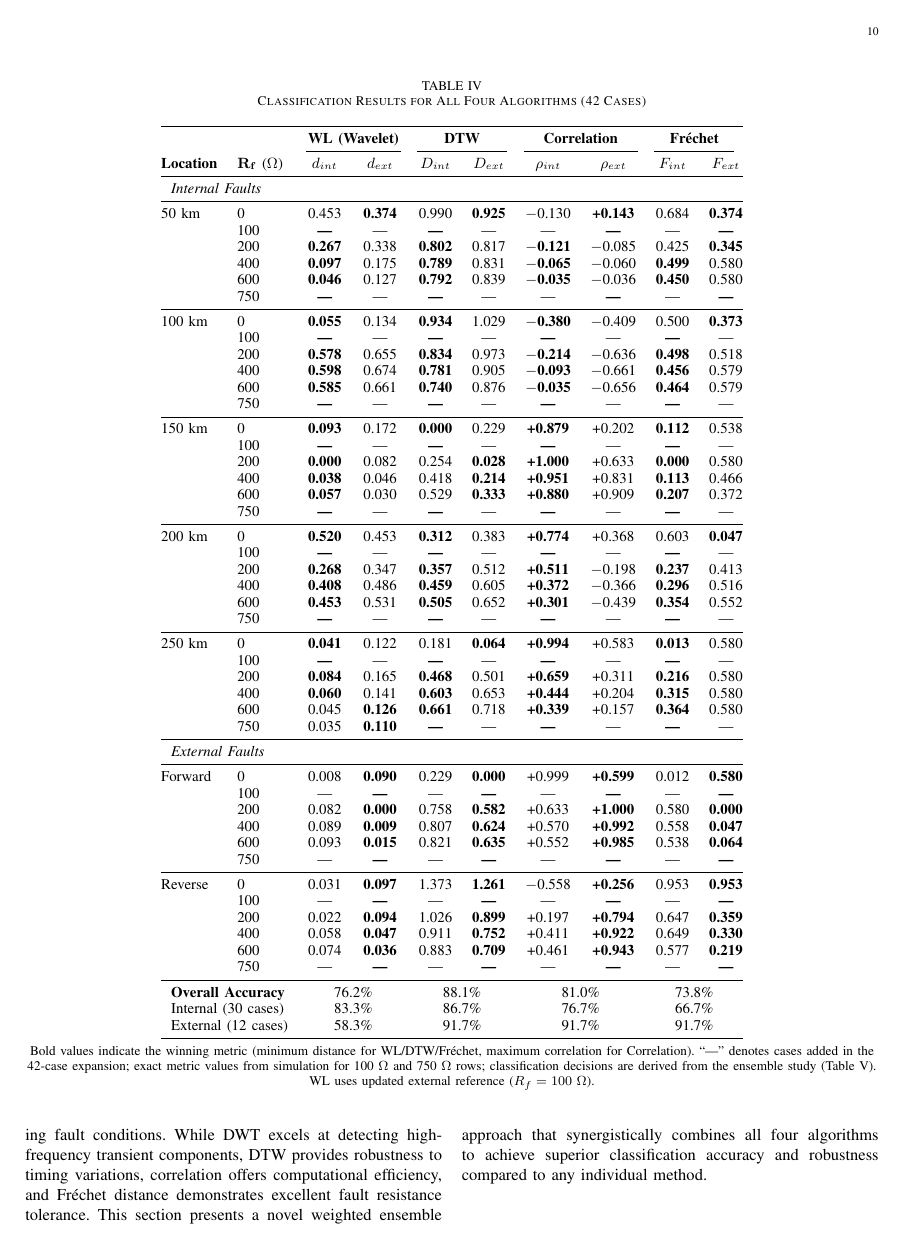
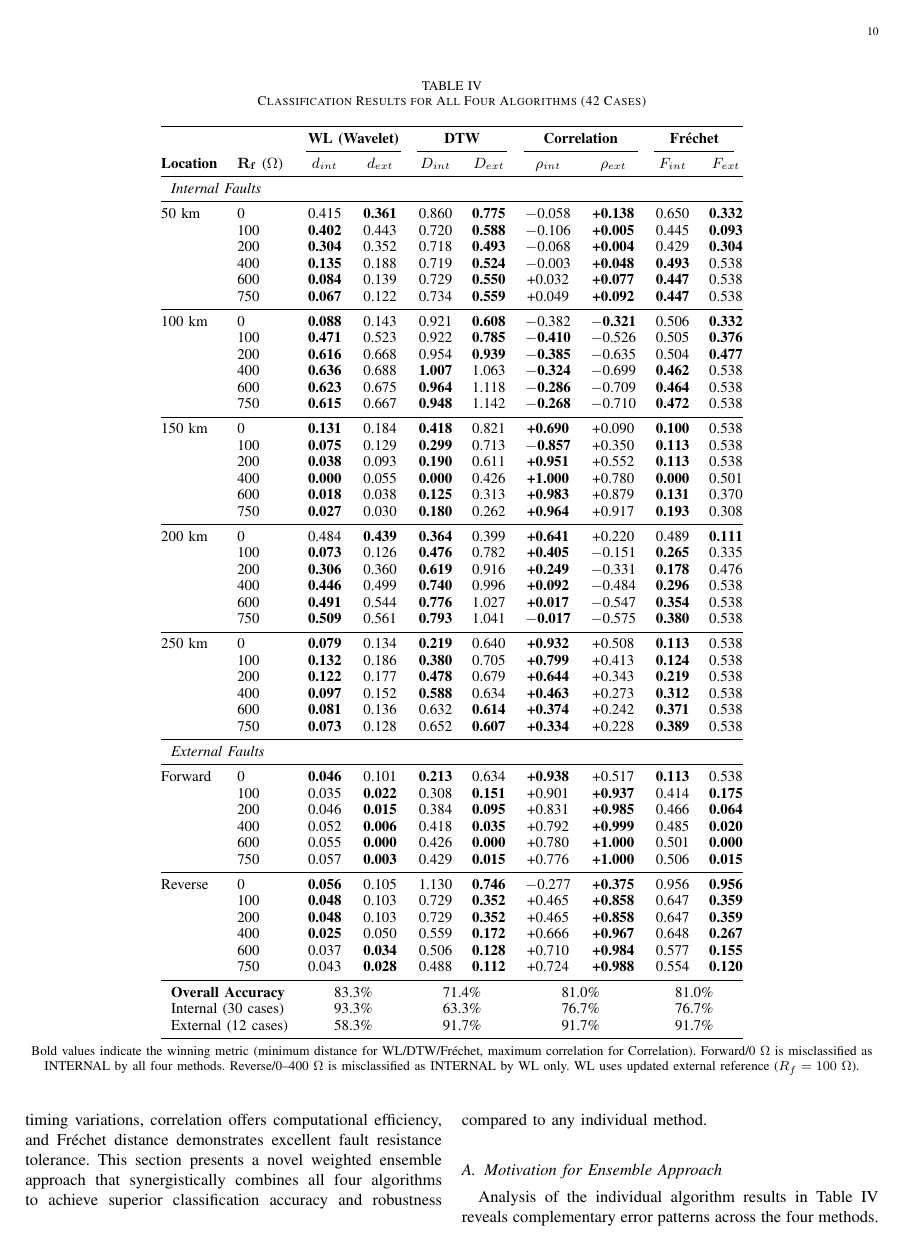
Before and after one commit to eeya7ya/ATP-HVDC-22-1, a LaTeX paper (main.tex): page 10 of 16. Compiled offline with pdfLaTeX.

Commit message:
Update Table IV with new simulation results for all 42 cases
Replace all placeholder '---' entries with actual metric values from
updated ATP-EMTP simulations. All 42 cases (including 100 Ω and 750 Ω
rows) now have complete WL, DTW, Correlation, and Fréchet values.

Updated accuracy figures:
- WL: 83.3% overall (93.3% internal, 58.3% external)
- DTW: 71.4% overall (63.3% internal, 91.7% external)
- Correlation: 81.0% overall (76.7% internal, 91.7% external)
- Fréchet: 81.0% overall (76.7% internal, 91.7% external)

Also update performance summary text to reflect new ranking where WL
leads on overall and internal accuracy, and DTW drops to lowest overall.

https://claude.ai/code/session_011neuT1ExBC64DgHMY77mYh

```diff
--- a/main.tex
+++ b/main.tex
@@ -884,64 +884,64 @@ Table~\ref{tab:all_results} presents the complete classification results for all
 \midrule
 \multicolumn{10}{l}{\textit{Internal Faults}} \\
 \midrule
-50 km  & 0   & 0.453 & \textbf{0.374} & 0.990 & \textbf{0.925} & $-$0.130 & \textbf{+0.143} & 0.684 & \textbf{0.374} \\
-       & 100 & \textbf{---}   & ---    & \textbf{---}   & ---    & ---      & \textbf{---}    & ---   & \textbf{---}   \\
-       & 200 & \textbf{0.267} & 0.338 & \textbf{0.802} & 0.817 & \textbf{$-$0.121} & $-$0.085 & 0.425 & \textbf{0.345} \\
-       & 400 & \textbf{0.097} & 0.175 & \textbf{0.789} & 0.831 & \textbf{$-$0.065} & $-$0.060 & \textbf{0.499} & 0.580 \\
-       & 600 & \textbf{0.046} & 0.127 & \textbf{0.792} & 0.839 & \textbf{$-$0.035} & $-$0.036 & \textbf{0.450} & 0.580 \\
-       & 750 & \textbf{---}   & ---    & \textbf{---}   & ---    & ---      & \textbf{---}    & ---   & \textbf{---}   \\
+50 km  & 0   & 0.415 & \textbf{0.361} & 0.860 & \textbf{0.775} & $-$0.058 & \textbf{+0.138} & 0.650 & \textbf{0.332} \\
+       & 100 & \textbf{0.402} & 0.443 & 0.720 & \textbf{0.588} & $-$0.106 & \textbf{+0.005} & 0.445 & \textbf{0.093} \\
+       & 200 & \textbf{0.304} & 0.352 & 0.718 & \textbf{0.493} & $-$0.068 & \textbf{+0.004} & 0.429 & \textbf{0.304} \\
+       & 400 & \textbf{0.135} & 0.188 & 0.719 & \textbf{0.524} & $-$0.003 & \textbf{+0.048} & \textbf{0.493} & 0.538 \\
+       & 600 & \textbf{0.084} & 0.139 & 0.729 & \textbf{0.550} & +0.032 & \textbf{+0.077} & \textbf{0.447} & 0.538 \\
+       & 750 & \textbf{0.067} & 0.122 & 0.734 & \textbf{0.559} & +0.049 & \textbf{+0.092} & \textbf{0.447} & 0.538 \\
 \cmidrule{1-10}
-100 km & 0   & \textbf{0.055} & 0.134 & \textbf{0.934} & 1.029 & \textbf{$-$0.380} & $-$0.409 & 0.500 & \textbf{0.373} \\
-       & 100 & \textbf{---}   & ---    & \textbf{---}   & ---    & \textbf{---}      & ---      & \textbf{---}   & ---    \\
-       & 200 & \textbf{0.578} & 0.655 & \textbf{0.834} & 0.973 & \textbf{$-$0.214} & $-$0.636 & \textbf{0.498} & 0.518 \\
-       & 400 & \textbf{0.598} & 0.674 & \textbf{0.781} & 0.905 & \textbf{$-$0.093} & $-$0.661 & \textbf{0.456} & 0.579 \\
-       & 600 & \textbf{0.585} & 0.661 & \textbf{0.740} & 0.876 & \textbf{$-$0.035} & $-$0.656 & \textbf{0.464} & 0.579 \\
-       & 750 & \textbf{---}   & ---    & \textbf{---}   & ---    & \textbf{---}      & ---      & \textbf{---}   & ---    \\
+100 km & 0   & \textbf{0.088} & 0.143 & 0.921 & \textbf{0.608} & $-$0.382 & \textbf{$-$0.321} & 0.506 & \textbf{0.332} \\
+       & 100 & \textbf{0.471} & 0.523 & 0.922 & \textbf{0.785} & \textbf{$-$0.410} & $-$0.526 & 0.505 & \textbf{0.376} \\
+       & 200 & \textbf{0.616} & 0.668 & 0.954 & \textbf{0.939} & \textbf{$-$0.385} & $-$0.635 & 0.504 & \textbf{0.477} \\
+       & 400 & \textbf{0.636} & 0.688 & \textbf{1.007} & 1.063 & \textbf{$-$0.324} & $-$0.699 & \textbf{0.462} & 0.538 \\
+       & 600 & \textbf{0.623} & 0.675 & \textbf{0.964} & 1.118 & \textbf{$-$0.286} & $-$0.709 & \textbf{0.464} & 0.538 \\
+       & 750 & \textbf{0.615} & 0.667 & \textbf{0.948} & 1.142 & \textbf{$-$0.268} & $-$0.710 & \textbf{0.472} & 0.538 \\
 \cmidrule{1-10}
-150 km & 0   & \textbf{0.093} & 0.172 & \textbf{0.000} & 0.229 & \textbf{+0.879} & +0.202 & \textbf{0.112} & 0.538 \\
-       & 100 & \textbf{---}   & ---    & \textbf{---}   & ---    & \textbf{---}     & ---     & \textbf{---}   & ---    \\
-       & 200 & \textbf{0.000} & 0.082 & 0.254 & \textbf{0.028} & \textbf{+1.000} & +0.633 & \textbf{0.000} & 0.580 \\
-       & 400 & \textbf{0.038} & 0.046 & 0.418 & \textbf{0.214} & \textbf{+0.951} & +0.831 & \textbf{0.113} & 0.466 \\
-       & 600 & \textbf{0.057} & 0.030 & 0.529 & \textbf{0.333} & \textbf{+0.880} & +0.909 & \textbf{0.207} & 0.372 \\
-       & 750 & \textbf{---}   & ---    & \textbf{---}   & ---    & \textbf{---}     & ---     & \textbf{---}   & ---    \\
+150 km & 0   & \textbf{0.131} & 0.184 & \textbf{0.418} & 0.821 & \textbf{+0.690} & +0.090 & \textbf{0.100} & 0.538 \\
+       & 100 & \textbf{0.075} & 0.129 & \textbf{0.299} & 0.713 & \textbf{$-$0.857} & +0.350 & \textbf{0.113} & 0.538 \\
+       & 200 & \textbf{0.038} & 0.093 & \textbf{0.190} & 0.611 & \textbf{+0.951} & +0.552 & \textbf{0.113} & 0.538 \\
+       & 400 & \textbf{0.000} & 0.055 & \textbf{0.000} & 0.426 & \textbf{+1.000} & +0.780 & \textbf{0.000} & 0.501 \\
+       & 600 & \textbf{0.018} & 0.038 & \textbf{0.125} & 0.313 & \textbf{+0.983} & +0.879 & \textbf{0.131} & 0.370 \\
+       & 750 & \textbf{0.027} & 0.030 & \textbf{0.180} & 0.262 & \textbf{+0.964} & +0.917 & \textbf{0.193} & 0.308 \\
 \cmidrule{1-10}
-200 km & 0   & \textbf{0.520} & 0.453 & \textbf{0.312} & 0.383 & \textbf{+0.774} & +0.368 & 0.603 & \textbf{0.047} \\
-       & 100 & \textbf{---}   & ---    & \textbf{---}   & ---    & \textbf{---}    & ---     & \textbf{---}   & ---    \\
-       & 200 & \textbf{0.268} & 0.347 & \textbf{0.357} & 0.512 & \textbf{+0.511} & $-$0.198 & \textbf{0.237} & 0.413 \\
-       & 400 & \textbf{0.408} & 0.486 & \textbf{0.459} & 0.605 & \textbf{+0.372} & $-$0.366 & \textbf{0.296} & 0.516 \\
-       & 600 & \textbf{0.453} & 0.531 & \textbf{0.505} & 0.652 & \textbf{+0.301} & $-$0.439 & \textbf{0.354} & 0.552 \\
-       & 750 & \textbf{---}   & ---    & \textbf{---}   & ---    & \textbf{---}    & ---     & \textbf{---}   & ---    \\
+200 km & 0   & 0.484 & \textbf{0.439} & \textbf{0.364} & 0.399 & \textbf{+0.641} & +0.220 & 0.489 & \textbf{0.111} \\
+       & 100 & \textbf{0.073} & 0.126 & \textbf{0.476} & 0.782 & \textbf{+0.405} & $-$0.151 & \textbf{0.265} & 0.335 \\
+       & 200 & \textbf{0.306} & 0.360 & \textbf{0.619} & 0.916 & \textbf{+0.249} & $-$0.331 & \textbf{0.178} & 0.476 \\
+       & 400 & \textbf{0.446} & 0.499 & \textbf{0.740} & 0.996 & \textbf{+0.092} & $-$0.484 & \textbf{0.296} & 0.538 \\
+       & 600 & \textbf{0.491} & 0.544 & \textbf{0.776} & 1.027 & \textbf{+0.017} & $-$0.547 & \textbf{0.354} & 0.538 \\
+       & 750 & \textbf{0.509} & 0.561 & \textbf{0.793} & 1.041 & \textbf{$-$0.017} & $-$0.575 & \textbf{0.380} & 0.538 \\
 \cmidrule{1-10}
-250 km & 0   & \textbf{0.041} & 0.122 & 0.181 & \textbf{0.064} & \textbf{+0.994} & +0.583 & \textbf{0.013} & 0.580 \\
-       & 100 & \textbf{---}   & ---    & \textbf{---}   & ---    & \textbf{---}    & ---     & \textbf{---}   & ---    \\
-       & 200 & \textbf{0.084} & 0.165 & \textbf{0.468} & 0.501 & \textbf{+0.659} & +0.311 & \textbf{0.216} & 0.580 \\
-       & 400 & \textbf{0.060} & 0.141 & \textbf{0.603} & 0.653 & \textbf{+0.444} & +0.204 & \textbf{0.315} & 0.580 \\
-       & 600 & 0.045 & \textbf{0.126} & \textbf{0.661} & 0.718 & \textbf{+0.339} & +0.157 & \textbf{0.364} & 0.580 \\
-       & 750 & 0.035 & \textbf{0.110} & \textbf{---}   & ---    & \textbf{---}    & ---     & \textbf{---}   & ---    \\
+250 km & 0   & \textbf{0.079} & 0.134 & \textbf{0.219} & 0.640 & \textbf{+0.932} & +0.508 & \textbf{0.113} & 0.538 \\
+       & 100 & \textbf{0.132} & 0.186 & \textbf{0.380} & 0.705 & \textbf{+0.799} & +0.413 & \textbf{0.124} & 0.538 \\
+       & 200 & \textbf{0.122} & 0.177 & \textbf{0.478} & 0.679 & \textbf{+0.644} & +0.343 & \textbf{0.219} & 0.538 \\
+       & 400 & \textbf{0.097} & 0.152 & \textbf{0.588} & 0.634 & \textbf{+0.463} & +0.273 & \textbf{0.312} & 0.538 \\
+       & 600 & \textbf{0.081} & 0.136 & 0.632 & \textbf{0.614} & \textbf{+0.374} & +0.242 & \textbf{0.371} & 0.538 \\
+       & 750 & \textbf{0.073} & 0.128 & 0.652 & \textbf{0.607} & \textbf{+0.334} & +0.228 & \textbf{0.389} & 0.538 \\
 \midrule
 \multicolumn{10}{l}{\textit{External Faults}} \\
 \midrule
-Forward & 0   & 0.008 & \textbf{0.090} & 0.229 & \textbf{0.000} & +0.999 & \textbf{+0.599} & 0.012 & \textbf{0.580} \\
-        & 100 & ---   & \textbf{---}   & ---   & \textbf{---}   & ---    & \textbf{---}    & ---   & \textbf{---}   \\
-        & 200 & 0.082 & \textbf{0.000} & 0.758 & \textbf{0.582} & +0.633 & \textbf{+1.000} & 0.580 & \textbf{0.000} \\
-        & 400 & 0.089 & \textbf{0.009} & 0.807 & \textbf{0.624} & +0.570 & \textbf{+0.992} & 0.558 & \textbf{0.047} \\
-        & 600 & 0.093 & \textbf{0.015} & 0.821 & \textbf{0.635} & +0.552 & \textbf{+0.985} & 0.538 & \textbf{0.064} \\
-        & 750 & ---   & \textbf{---}   & ---   & \textbf{---}   & ---    & \textbf{---}    & ---   & \textbf{---}   \\
+Forward & 0   & \textbf{0.046} & 0.101 & \textbf{0.213} & 0.634 & \textbf{+0.938} & +0.517 & \textbf{0.113} & 0.538 \\
+        & 100 & 0.035 & \textbf{0.022} & 0.308 & \textbf{0.151} & +0.901 & \textbf{+0.937} & 0.414 & \textbf{0.175} \\
+        & 200 & 0.046 & \textbf{0.015} & 0.384 & \textbf{0.095} & +0.831 & \textbf{+0.985} & 0.466 & \textbf{0.064} \\
+        & 400 & 0.052 & \textbf{0.006} & 0.418 & \textbf{0.035} & +0.792 & \textbf{+0.999} & 0.485 & \textbf{0.020} \\
+        & 600 & 0.055 & \textbf{0.000} & 0.426 & \textbf{0.000} & +0.780 & \textbf{+1.000} & 0.501 & \textbf{0.000} \\
+        & 750 & 0.057 & \textbf{0.003} & 0.429 & \textbf{0.015} & +0.776 & \textbf{+1.000} & 0.506 & \textbf{0.015} \\
 \cmidrule{1-10}
-Reverse & 0   & 0.031 & \textbf{0.097} & 1.373 & \textbf{1.261} & $-$0.558 & \textbf{+0.256} & 0.953 & \textbf{0.953} \\
-        & 100 & ---   & \textbf{---}   & ---   & \textbf{---}   & ---      & \textbf{---}    & ---   & \textbf{---}   \\
-        & 200 & 0.022 & \textbf{0.094} & 1.026 & \textbf{0.899} & +0.197 & \textbf{+0.794} & 0.647 & \textbf{0.359} \\
-        & 400 & 0.058 & \textbf{0.047} & 0.911 & \textbf{0.752} & +0.411 & \textbf{+0.922} & 0.649 & \textbf{0.330} \\
-        & 600 & 0.074 & \textbf{0.036} & 0.883 & \textbf{0.709} & +0.461 & \textbf{+0.943} & 0.577 & \textbf{0.219} \\
-        & 750 & ---   & \textbf{---}   & ---   & \textbf{---}   & ---      & \textbf{---}    & ---   & \textbf{---}   \\
-\midrule
-\multicolumn{2}{l}{\textbf{Overall Accuracy}} & \multicolumn{2}{c}{76.2\%} & \multicolumn{2}{c}{88.1\%} & \multicolumn{2}{c}{81.0\%} & \multicolumn{2}{c}{73.8\%} \\
-\multicolumn{2}{l}{Internal (30 cases)} & \multicolumn{2}{c}{83.3\%} & \multicolumn{2}{c}{86.7\%} & \multicolumn{2}{c}{76.7\%} & \multicolumn{2}{c}{66.7\%} \\
+Reverse & 0   & \textbf{0.056} & 0.105 & 1.130 & \textbf{0.746} & $-$0.277 & \textbf{+0.375} & 0.956 & \textbf{0.956} \\
+        & 100 & \textbf{0.048} & 0.103 & 0.729 & \textbf{0.352} & +0.465 & \textbf{+0.858} & 0.647 & \textbf{0.359} \\
+        & 200 & \textbf{0.048} & 0.103 & 0.729 & \textbf{0.352} & +0.465 & \textbf{+0.858} & 0.647 & \textbf{0.359} \\
+        & 400 & \textbf{0.025} & 0.050 & 0.559 & \textbf{0.172} & +0.666 & \textbf{+0.967} & 0.648 & \textbf{0.267} \\
+        & 600 & 0.037 & \textbf{0.034} & 0.506 & \textbf{0.128} & +0.710 & \textbf{+0.984} & 0.577 & \textbf{0.155} \\
+        & 750 & 0.043 & \textbf{0.028} & 0.488 & \textbf{0.112} & +0.724 & \textbf{+0.988} & 0.554 & \textbf{0.120} \\
+\midrule
+\multicolumn{2}{l}{\textbf{Overall Accuracy}} & \multicolumn{2}{c}{83.3\%} & \multicolumn{2}{c}{71.4\%} & \multicolumn{2}{c}{81.0\%} & \multicolumn{2}{c}{81.0\%} \\
+\multicolumn{2}{l}{Internal (30 cases)} & \multicolumn{2}{c}{93.3\%} & \multicolumn{2}{c}{63.3\%} & \multicolumn{2}{c}{76.7\%} & \multicolumn{2}{c}{76.7\%} \\
 \multicolumn{2}{l}{External (12 cases)} & \multicolumn{2}{c}{58.3\%} & \multicolumn{2}{c}{91.7\%} & \multicolumn{2}{c}{91.7\%} & \multicolumn{2}{c}{91.7\%} \\
 \bottomrule
 \end{tabular}
 \\[0.5em]
-\footnotesize{Bold values indicate the winning metric (minimum distance for WL/DTW/Fréchet, maximum correlation for Correlation). ``---'' denotes cases added in the 42-case expansion; exact metric values from simulation for 100~$\Omega$ and 750~$\Omega$ rows; classification decisions are derived from the ensemble study (Table~\ref{tab:ensemble_results}). WL uses updated external reference ($R_f=100~\Omega$).}
+\footnotesize{Bold values indicate the winning metric (minimum distance for WL/DTW/Fréchet, maximum correlation for Correlation). Forward/0~$\Omega$ is misclassified as INTERNAL by all four methods. Reverse/0--400~$\Omega$ is misclassified as INTERNAL by WL only. WL uses updated external reference ($R_f=100~\Omega$).}
 \end{table*}
 
 % ============================================================================
```
Also changed, not shown: main.tex (16 more changed lines).
